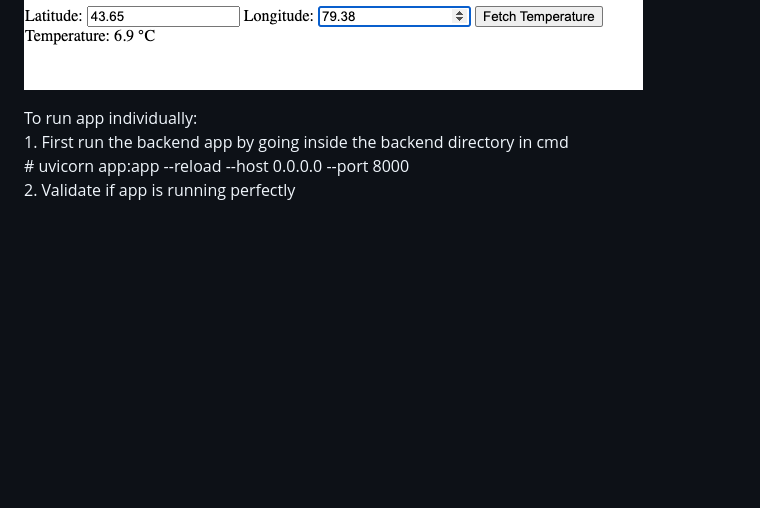
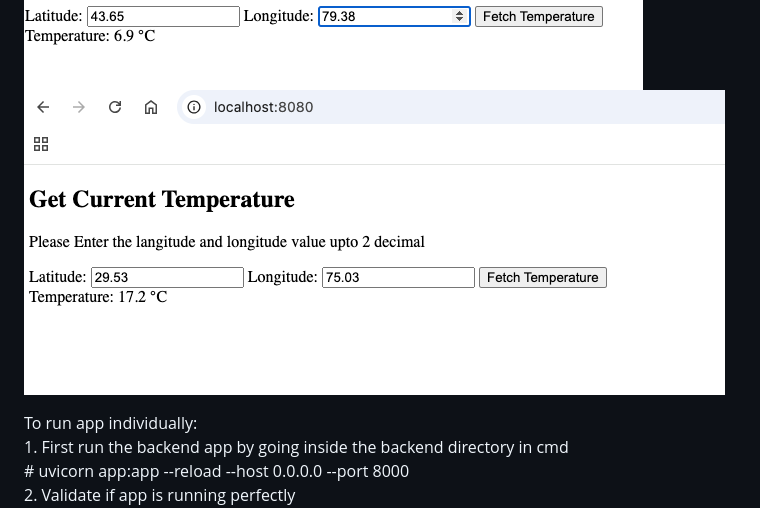
Before and after one commit to hmehta095/weatherCheck, a Markdown page: readme.md, the part around the change printed below. GitHub-like rendering; pictures changed too: image-1.png (added); blank space fills up the shorter version.

Commit message:
Updated readme file with more sample result

```diff
--- a/readme.md
+++ b/readme.md
@@ -10,4 +10,5 @@ Through docker:
     ![alt text](image.png)
+    ![alt text](image-1.png)
 
 
 To run app individually:
```
Also changed, not shown: other parts of readme.md (+1 -1 lines).
